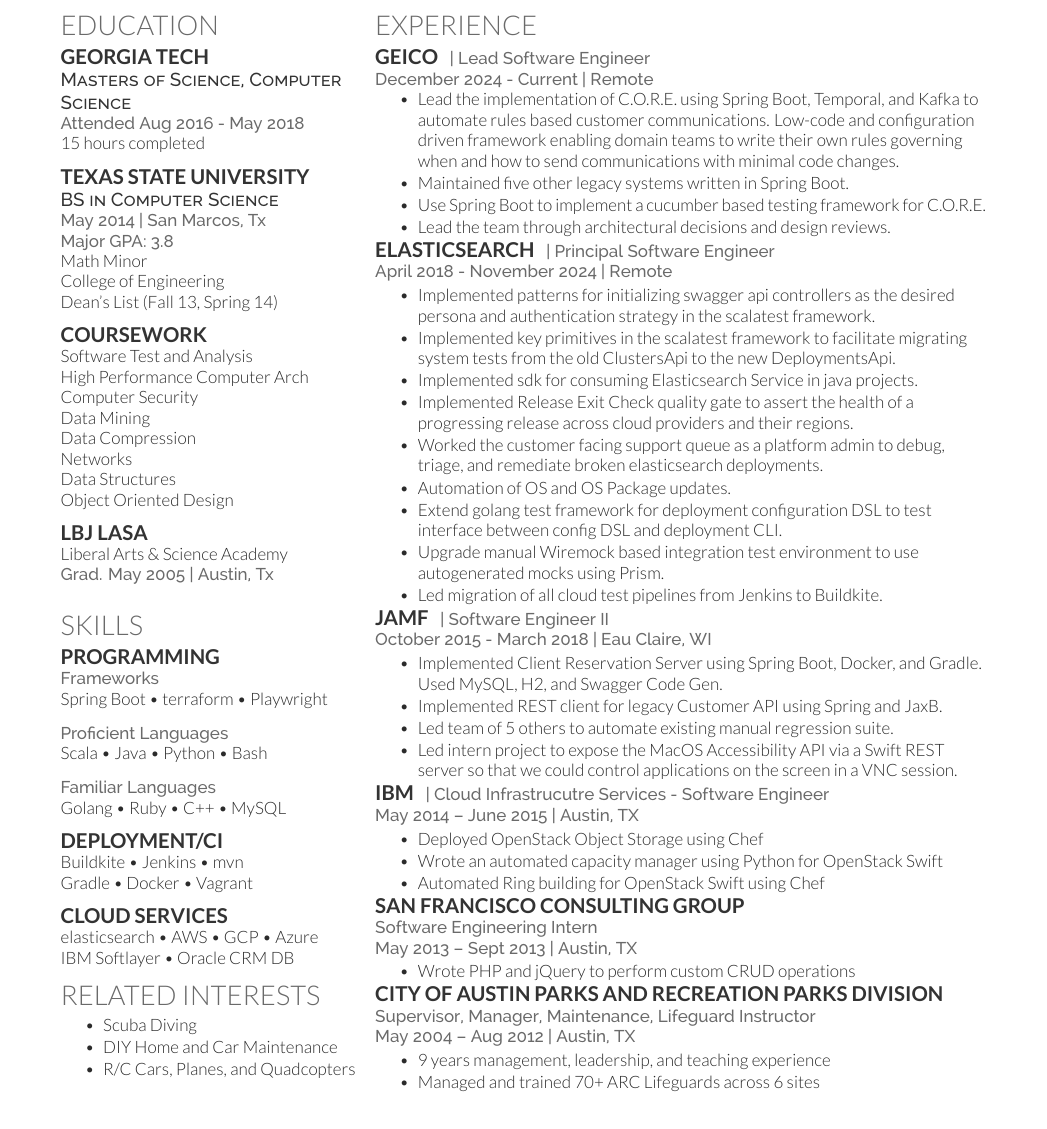
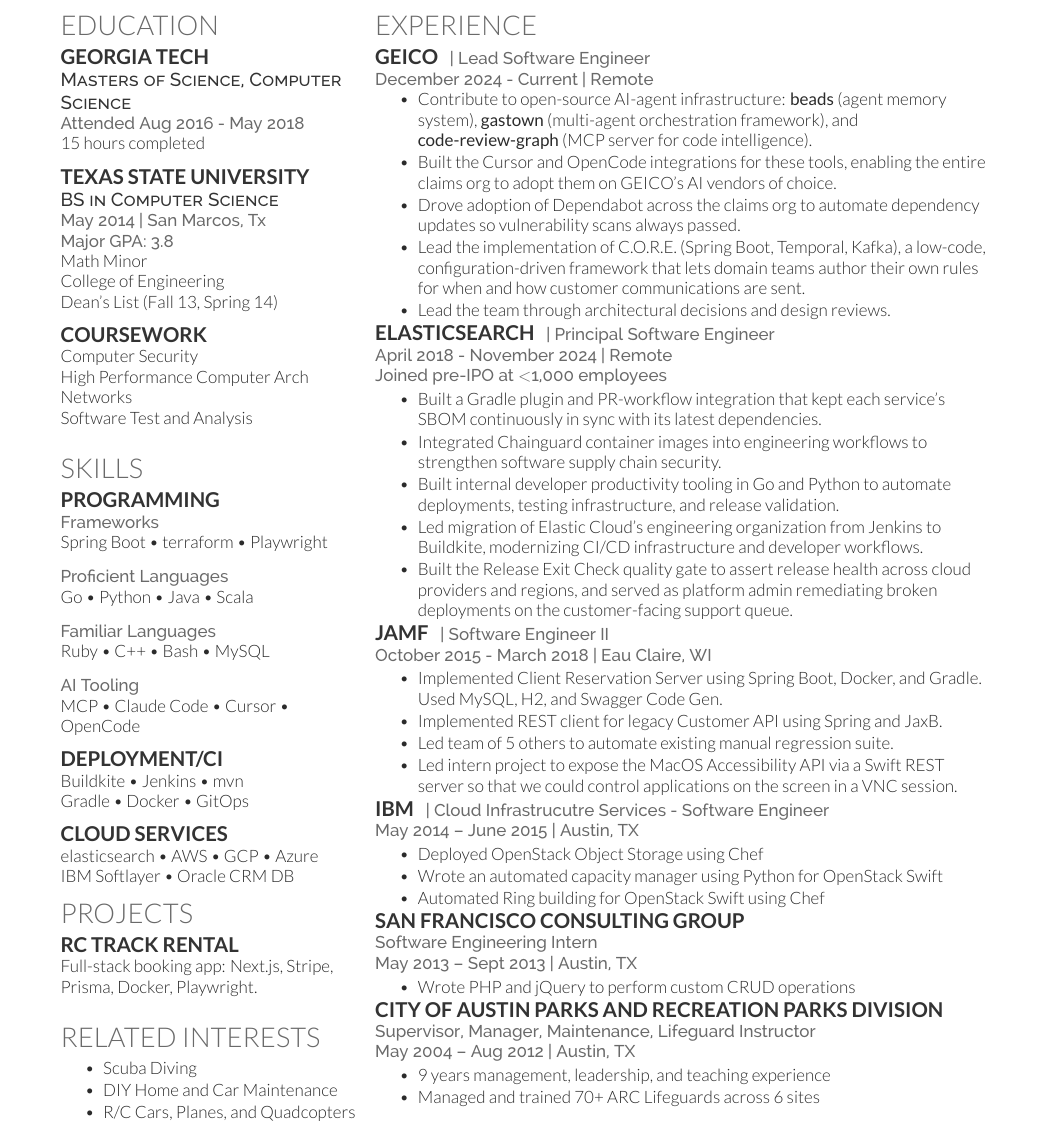
Before and after one commit to imkarrer/resume, a LaTeX CV (resume.tex): part of the page, cut so that both start at the same text. Compiled offline with XeLaTeX.

Commit message:
tailor resume for Flox: highlight AI-agent OSS work and supply-chain security
Lead GEICO with open-source AI-agent infrastructure (beads, gastown,
code-review-graph / MCP server) and org-wide Cursor/OpenCode adoption;
lead Elastic with SBOM tooling and Chainguard. Promote Go to proficient,
add MCP and an RC Track Rental project, note pre-IPO Elastic tenure, and
reword bullets per feedback. Trim coursework/high school to keep one page.

```diff
--- a/resume.tex
+++ b/resume.tex
@@ -56,22 +56,10 @@
 
 \subsection{Coursework}
 
-Software Test and Analysis \\
+Computer Security \\
 High Performance Computer Arch \\
-Computer Security \\
-Data Mining \\
-Data Compression \\
 Networks \\
-Data Structures \\
-Object Oriented Design
-
-\sectionspace % Some whitespace after the section
-
-%------------------------------------------------
-
-\subsection{LBJ LASA}
-Liberal Arts \& Science Academy \\
-\location{Grad. May 2005 | Austin, Tx}
+Software Test and Analysis
 
 \sectionspace % Some whitespace after the section
 
@@ -87,17 +75,21 @@
  Spring Boot \textbullet{} terraform \textbullet{} Playwright \\
 \sectionspace
 \location{Proficient Languages}
-Scala \textbullet{} Java \textbullet{} Python \textbullet{} Bash \\
+Go \textbullet{} Python \textbullet{} Java \textbullet{} Scala \\
 
 \sectionspace
 \location{Familiar Languages}
-Golang \textbullet{} Ruby \textbullet{} C++ \textbullet{} MySQL \\
+Ruby \textbullet{} C++ \textbullet{} Bash \textbullet{} MySQL \\
+
+\sectionspace
+\location{AI Tooling}
+MCP \textbullet{} Claude Code \textbullet{} Cursor \textbullet{} OpenCode \\
 
 \sectionspace
 
 \subsection{Deployment/CI}
 Buildkite \textbullet{} Jenkins \textbullet{} mvn\\
-Gradle \textbullet{} Docker \textbullet{} Vagrant\\
+Gradle \textbullet{} Docker \textbullet{} GitOps\\
 
 \sectionspace % Some whitespace after the section
 
@@ -105,6 +97,15 @@
 elasticsearch \textbullet{} AWS \textbullet{} GCP \textbullet{} Azure\\
 IBM Softlayer \textbullet{} Oracle CRM DB\\
 
+%------------------------------------------------
+% Projects
+%------------------------------------------------
+
+\section{Projects}
+\subsection{RC Track Rental}
+Full-stack booking app: Next.js, Stripe, Prisma, Docker, Playwright. \\
+
+\sectionspace
 
 %----------------------------------------------------------------------------------------
 
@@ -137,26 +138,23 @@
 \location{December 2024 - Current | Remote }
 \vspace{\topsep} % Hacky fix for awkward extra vertical space
 \begin{tightitemize}
-    \item Lead the implementation of C.O.R.E. using Spring Boot, Temporal, and Kafka to automate rules based customer communications.
-    Low-code and configuration driven framework enabling domain teams to write their own rules governing when and how to send communications with minimal code changes.
-    \item Maintained five other legacy systems written in Spring Boot.
-    \item Use Spring Boot to implement a cucumber based testing framework for C.O.R.E.
+    \item Contribute to open-source AI-agent infrastructure: \textbf{beads} (agent memory system), \textbf{gastown} (multi-agent orchestration framework), and \textbf{code-review-graph} (MCP server for code intelligence).
+    \item Built the Cursor and OpenCode integrations for these tools, enabling the entire claims org to adopt them on GEICO's AI vendors of choice.
+    \item Drove adoption of Dependabot across the claims org to automate dependency updates so vulnerability scans always passed.
+    \item Lead the implementation of C.O.R.E. (Spring Boot, Temporal, Kafka), a low-code, configuration-driven framework that lets domain teams author their own rules for when and how customer communications are sent.
     \item Lead the team through architectural decisions and design reviews.
 \end{tightitemize}
 
 \runsubsection{elasticsearch}
 \location{| Principal Software Engineer}
-\location{April 2018 - November 2024 | Remote }
+\location{April 2018 - November 2024 | Remote}
+\location{Joined pre-IPO at $<$1{,}000 employees}
 \begin{tightitemize}
-    \item Implemented patterns for initializing swagger api controllers as the desired persona and authentication strategy in the scalatest framework.
-    \item Implemented key primitives in the scalatest framework to facilitate migrating system tests from the old ClustersApi to the new DeploymentsApi.
-    \item Implemented sdk for consuming Elasticsearch Service in java projects.
-    \item Implemented Release Exit Check quality gate to assert the health of a progressing release across cloud providers and their regions.
-    \item Worked the customer facing support queue as a platform admin to debug, triage, and remediate broken elasticsearch deployments.
-    \item Automation of OS and OS Package updates.
-    \item Extend golang test framework for deployment configuration DSL to test interface between config DSL and deployment CLI.
-    \item Upgrade manual Wiremock based integration test environment to use autogenerated mocks using Prism.
-    \item Led migration of all cloud test pipelines from Jenkins to Buildkite.
+    \item Built a Gradle plugin and PR-workflow integration that kept each service's SBOM continuously in sync with its latest dependencies.
+    \item Integrated Chainguard container images into engineering workflows to strengthen software supply chain security.
+    \item Built internal developer productivity tooling in Go and Python to automate deployments, testing infrastructure, and release validation.
+    \item Led migration of Elastic Cloud's engineering organization from Jenkins to Buildkite, modernizing CI/CD infrastructure and developer workflows.
+    \item Built the Release Exit Check quality gate to assert release health across cloud providers and regions, and served as platform admin remediating broken deployments on the customer-facing support queue.
 \end{tightitemize}% Some whitespace after the section
 
 \runsubsection{JAMF}
```
Also changed, not shown: resume.pdf.
